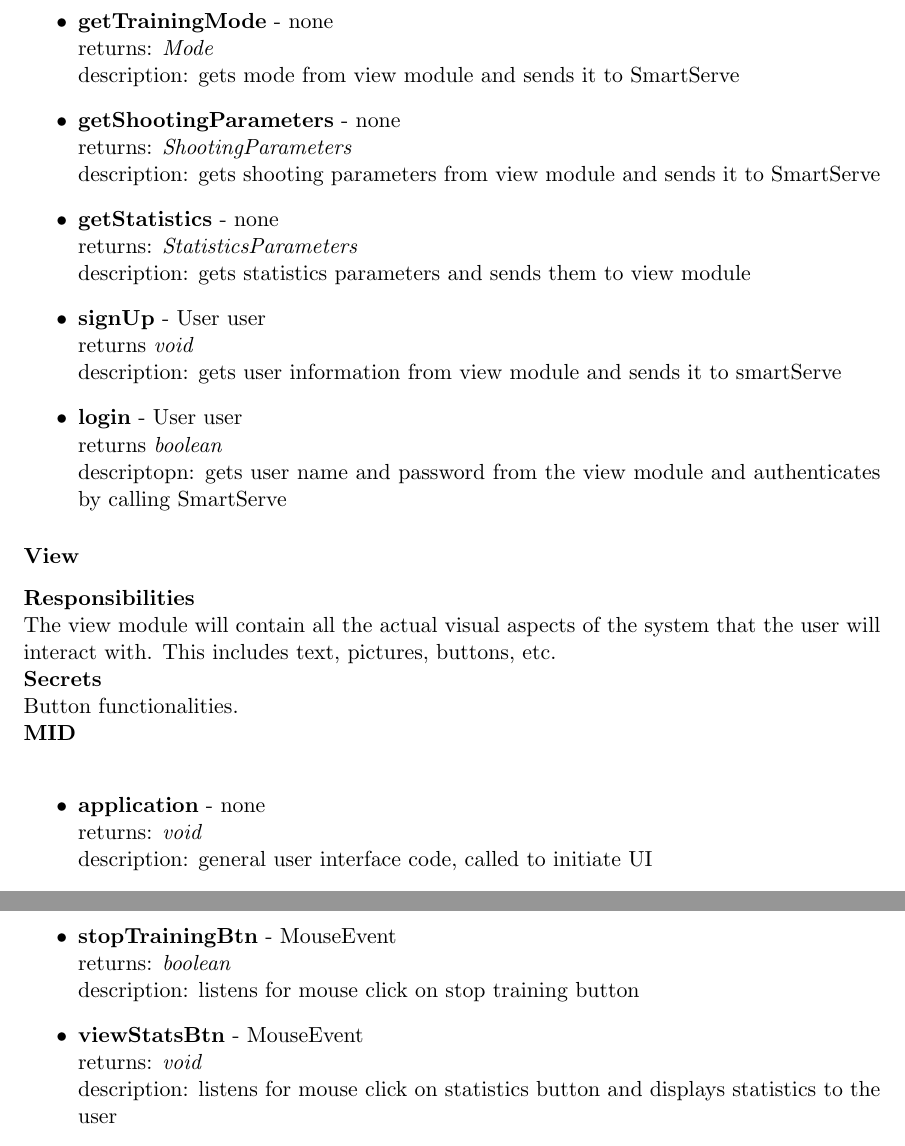
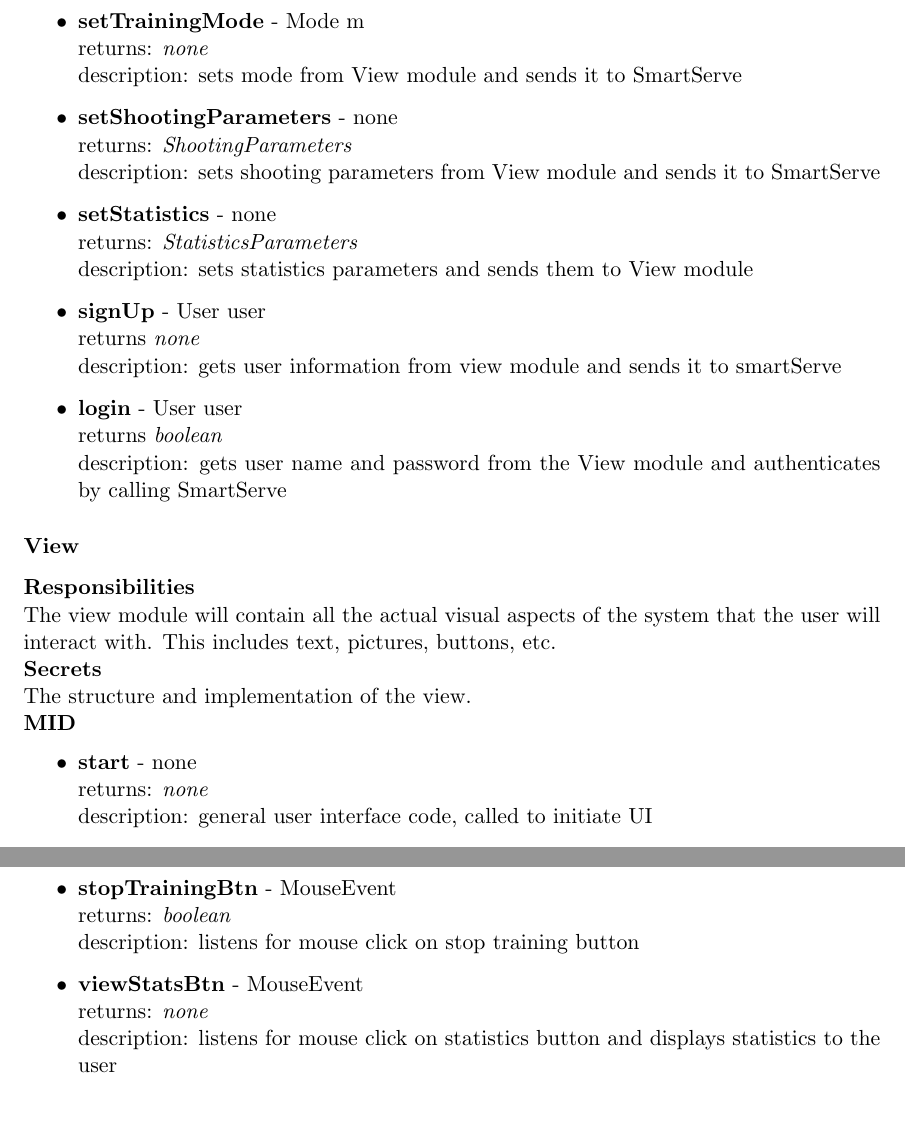
Before and after one commit to ChristopherMcDonald/SoftwareTronCapstone, a LaTeX document (documentation/SystemDesign/LowLevel/Design.tex): two parts of pages 13 and 14 of 15, joined at a grey line, cut at the place of the change, the shorter picture padded with empty space. Compiled offline with pdfLaTeX.

Commit message:
reviewed sharon's work

```diff
--- a/documentation/SystemDesign/LowLevel/Design.tex
+++ b/documentation/SystemDesign/LowLevel/Design.tex
@@ -275,22 +274,23 @@ Connection between sub-systems. \\
-\item \textbf{getTrainingMode} - none \\ returns: \textit{Mode} \\ description: gets mode from view module and sends it to SmartServe
-\item \textbf{getShootingParameters} - none \\ returns: \textit{ShootingParameters} \\ description: gets shooting parameters from view module and sends it to SmartServe
-\item \textbf{getStatistics} - none \\ returns: \textit{StatisticsParameters} \\ description: gets statistics parameters and sends them to view module
-\item \textbf{signUp} - User user \\ returns \textit{void} \\ description: gets user information from view module and sends it to smartServe
-\item \textbf{login} - User user \\ returns \textit{boolean} \\ descriptopn: gets user name and password from the view module and authenticates by calling SmartServe
+\item \textbf{main} - String args[] \\ returns: \textit{none} \\ description: calls the View module to initialize the UI
+\item \textbf{setTrainingMode} - Mode m \\ returns: \textit{none} \\ description: sets mode from View module and sends it to SmartServe
+\item \textbf{setShootingParameters} - none \\ returns: \textit{ShootingParameters} \\ description: sets shooting parameters from View module and sends it to SmartServe
+\item \textbf{setStatistics} - none \\ returns: \textit{StatisticsParameters} \\ description: sets statistics parameters and sends them to View module
+\item \textbf{signUp} - User user \\ returns \textit{none} \\ description: gets user information from view module and sends it to smartServe
+\item \textbf{login} - User user \\ returns \textit{boolean} \\ description: gets user name and password from the View module and authenticates by calling SmartServe
 \end{itemize}
 \subsubsection*{View}
 \textbf{Responsibilities} \\
 The view module will contain all the actual visual aspects of the system that the user will interact with. This includes text, pictures, buttons, etc. \\
 \textbf{Secrets} \\
-Button functionalities. \\
-\textbf{MID} \\
+The structure and implementation of the view. \\
+\textbf{MID}
 \begin{itemize}
-\item \textbf{application} - none \\ returns: \textit{void} \\ description: general user interface code, called to initiate UI
+\item \textbf{start} - none \\ returns: \textit{none} \\ description: general user interface code, called to initiate UI
 \item \textbf{selectMode} - MouseEvent \\ returns: \textit{Mode} \\ description: listens for a mouse click on mode types, and returns that mode
 \item \textbf{calibrate} - none \\ returns: \textit{ShootingParameters} \\ description: collects user input for table size in order to calibrate the system
 \item \textbf{startTrainingBtn} - MouseEvent \\ returns: \textit{boolean} \\ description: listens for mouse click on start training button
 \item \textbf{stopTrainingBtn} - MouseEvent \\ returns: \textit{boolean} \\ description: listens for mouse click on stop training button
-\item \textbf{viewStatsBtn} - MouseEvent \\ returns: \textit{void} \\ description: listens for mouse click on statistics button and displays statistics to the user
+\item \textbf{viewStatsBtn} - MouseEvent \\ returns: \textit{none} \\ description: listens for mouse click on statistics button and displays statistics to the user
 \item \textbf{signUpBtn} - MouseEvent \\ returns: \textit{User} \\ description: listens for mouse click on sign up button and collects user information
 \item \textbf{loginBtn} - MouseEvent \\ returns: \textit{User} \\ description: listens for mouse click on sign in button and displays profile if authenticated properly
 \end{itemize}
```
Also changed, not shown: documentation/SystemDesign/LowLevel/Design.tex (17 more changed lines), 4 other files.
